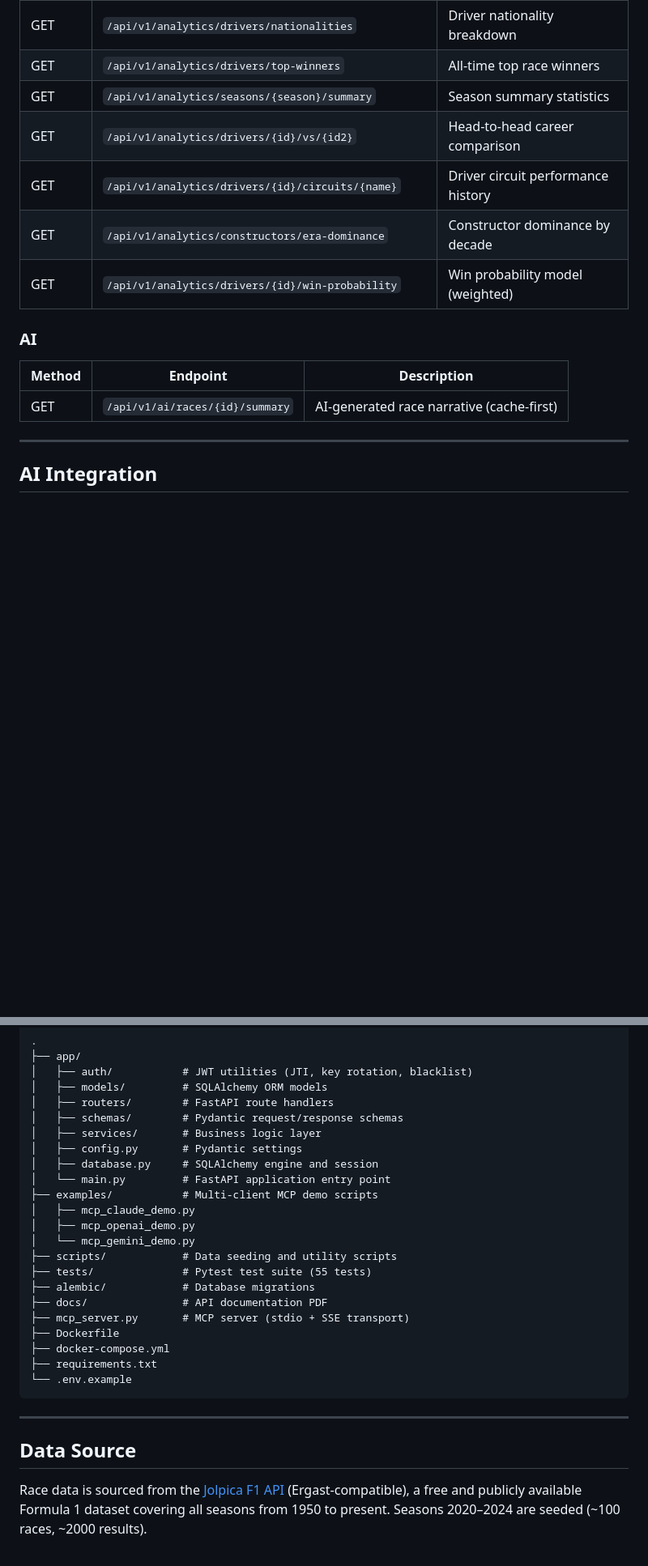
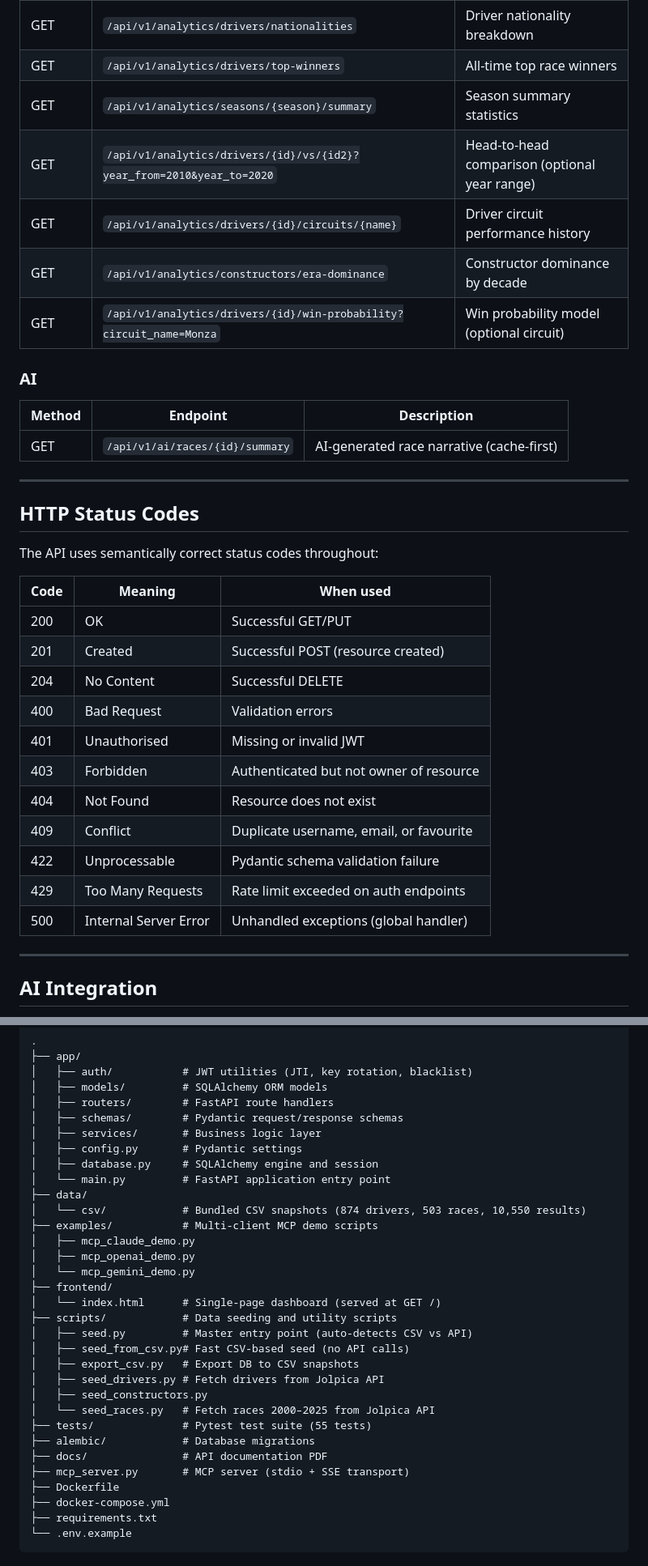
Before and after one commit to KianThakrar/Web-Services-and-Web-Data, a Markdown page: README.md, 2 parts joined by grey strips. Shown at 81% size. Drawn GitHub-style; blank space fills up the shorter version.

````diff
--- a/README.md
+++ b/README.md
@@ -153,15 +164,35 @@ All 55 tests should pass.
 | GET | `/api/v1/analytics/drivers/nationalities` | Driver nationality breakdown |
 | GET | `/api/v1/analytics/drivers/top-winners` | All-time top race winners |
 | GET | `/api/v1/analytics/seasons/{season}/summary` | Season summary statistics |
-| GET | `/api/v1/analytics/drivers/{id}/vs/{id2}` | Head-to-head career comparison |
+| GET | `/api/v1/analytics/drivers/{id}/vs/{id2}?year_from=2010&year_to=2020` | Head-to-head comparison (optional year range) |
 | GET | `/api/v1/analytics/drivers/{id}/circuits/{name}` | Driver circuit performance history |
 | GET | `/api/v1/analytics/constructors/era-dominance` | Constructor dominance by decade |
-| GET | `/api/v1/analytics/drivers/{id}/win-probability` | Win probability model (weighted) |
+| GET | `/api/v1/analytics/drivers/{id}/win-probability?circuit_name=Monza` | Win probability model (optional circuit) |
 
 ### AI
 | Method | Endpoint | Description |
 |--------|----------|-------------|
 | GET | `/api/v1/ai/races/{id}/summary` | AI-generated race narrative (cache-first) |
+
+---
+
+## HTTP Status Codes
+
+The API uses semantically correct status codes throughout:
+
+| Code | Meaning | When used |
+|------|---------|-----------|
+| 200 | OK | Successful GET/PUT |
+| 201 | Created | Successful POST (resource created) |
+| 204 | No Content | Successful DELETE |
+| 400 | Bad Request | Validation errors |
+| 401 | Unauthorised | Missing or invalid JWT |
+| 403 | Forbidden | Authenticated but not owner of resource |
+| 404 | Not Found | Resource does not exist |
+| 409 | Conflict | Duplicate username, email, or favourite |
+| 422 | Unprocessable | Pydantic schema validation failure |
+| 429 | Too Many Requests | Rate limit exceeded on auth endpoints |
+| 500 | Internal Server Error | Unhandled exceptions (global handler) |
 
 ---
 
@@ -276,11 +344,21 @@ Full endpoint reference including parameters, request/response schemas, authenti
 │   ├── config.py       # Pydantic settings
 │   ├── database.py     # SQLAlchemy engine and session
 │   └── main.py         # FastAPI application entry point
+├── data/
+│   └── csv/            # Bundled CSV snapshots (874 drivers, 503 races, 10,550 results)
 ├── examples/           # Multi-client MCP demo scripts
 │   ├── mcp_claude_demo.py
 │   ├── mcp_openai_demo.py
 │   └── mcp_gemini_demo.py
+├── frontend/
+│   └── index.html      # Single-page dashboard (served at GET /)
 ├── scripts/            # Data seeding and utility scripts
+│   ├── seed.py         # Master entry point (auto-detects CSV vs API)
+│   ├── seed_from_csv.py# Fast CSV-based seed (no API calls)
+│   ├── export_csv.py   # Export DB to CSV snapshots
+│   ├── seed_drivers.py # Fetch drivers from Jolpica API
+│   ├── seed_constructors.py
+│   └── seed_races.py   # Fetch races 2000–2025 from Jolpica API
 ├── tests/              # Pytest test suite (55 tests)
 ├── alembic/            # Database migrations
 ├── docs/               # API documentation PDF
@@ -290,9 +368,3 @@ Full endpoint reference including parameters, request/response schemas, authenti
 ├── requirements.txt
 └── .env.example
 ```
-
----
-
-## Data Source
-
-Race data is sourced from the [Jolpica F1 API](https://api.jolpi.ca/ergast/f1/) (Ergast-compatible), a free and publicly available Formula 1 dataset covering all seasons from 1950 to present. Seasons 2020–2024 are seeded (~100 races, ~2000 results).
````
Also changed, not shown: other parts of README.md (+55 -7 lines), PROMPT.md (added, +228 -0 lines).
